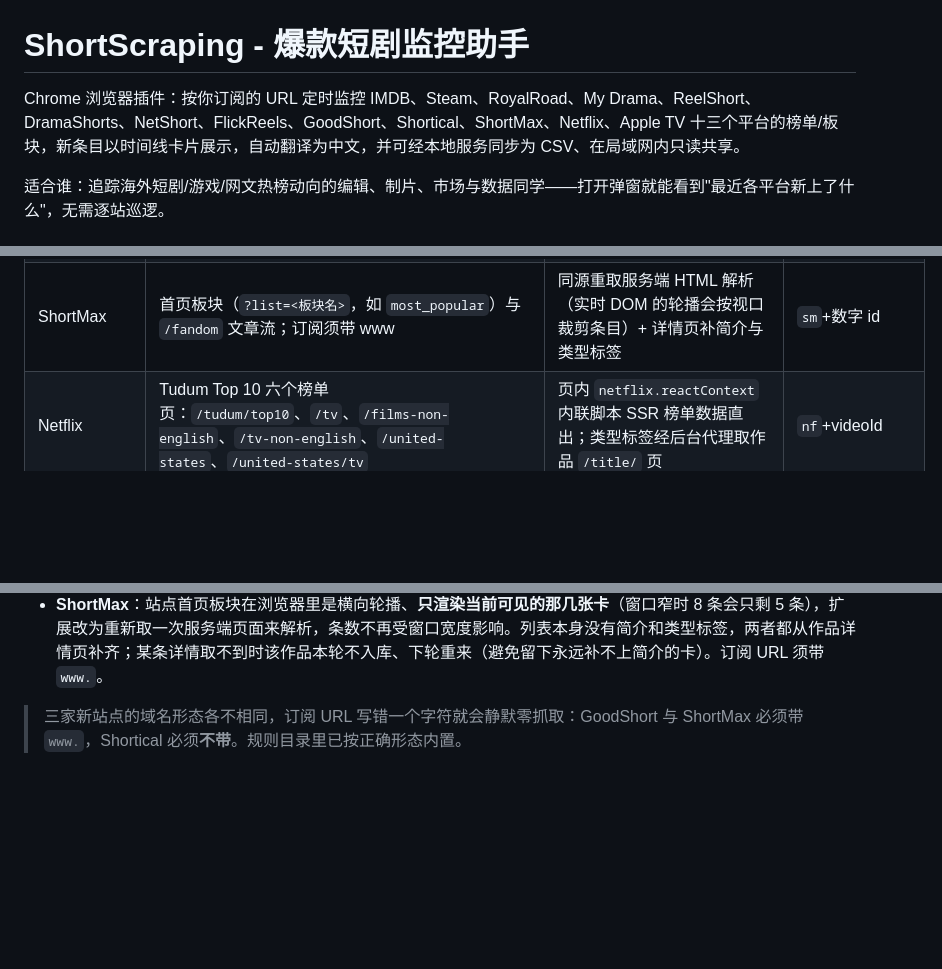
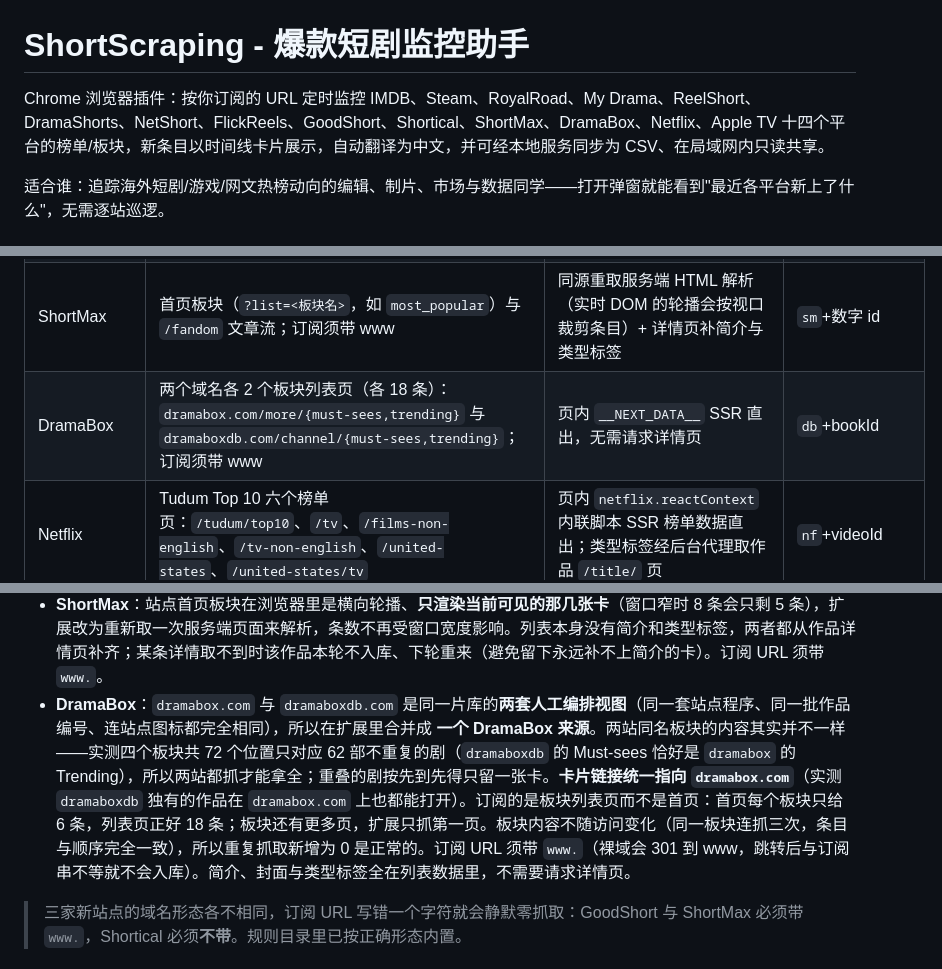
Before and after one commit to yljzcf/ShortScraping, a Markdown page: README.md, 3 parts joined by grey strips. Rendered like a GitHub page; blank space fills up the shorter version.

Commit message:
docs: README 增补 DramaBox 两站说明
十三 → 十四个平台；支持站点表加一行（订阅入口/取数方式/去重键 db+bookId）；
站点细节段点明三件用户可感知的事：两站是同一片库的两套人工编排视图故合并成一个来源
（实测四板块 72 个位置只 62 部不重复，卡片链接统一指向 dramabox.com）、订阅的是板块
列表页而非首页（首页每板块只 6 条）、板块内容不随访问变化故复跑新增为 0 属正常。

Co-Authored-By: Claude Opus 5 <noreply@anthropic.com>

```diff
--- a/README.md
+++ b/README.md
@@ -1,6 +1,6 @@
 # ShortScraping - 爆款短剧监控助手
 
-Chrome 浏览器插件：按你订阅的 URL 定时监控 IMDB、Steam、RoyalRoad、My Drama、ReelShort、DramaShorts、NetShort、FlickReels、GoodShort、Shortical、ShortMax、Netflix、Apple TV 十三个平台的榜单/板块，新条目以时间线卡片展示，自动翻译为中文，并可经本地服务同步为 CSV、在局域网内只读共享。
+Chrome 浏览器插件：按你订阅的 URL 定时监控 IMDB、Steam、RoyalRoad、My Drama、ReelShort、DramaShorts、NetShort、FlickReels、GoodShort、Shortical、ShortMax、DramaBox、Netflix、Apple TV 十四个平台的榜单/板块，新条目以时间线卡片展示，自动翻译为中文，并可经本地服务同步为 CSV、在局域网内只读共享。
 
 适合谁：追踪海外短剧/游戏/网文热榜动向的编辑、制片、市场与数据同学——打开弹窗就能看到"最近各平台新上了什么"，无需逐站巡逻。
 
@@ -30,6 +30,7 @@ Chrome 浏览器插件：按你订阅的 URL 定时监控 IMDB、Steam、RoyalRo
 | GoodShort | 板块「More」页 `/channel/<板块>`（`Most-Trending` / `Top-in-GoodShort` / `Hot-List`，各 10 条） | 同源重取服务端 HTML 解 `window.__INITIAL_STATE__`，列表字段齐全，无需请求详情页 | `gs`+sourceId |
 | Shortical | 首页 Top Recommended 板块（`?list=top_recommended`，9 条；订阅须写裸域 `https://shortical.com/`） | 纯前端渲染，等 hydrate 后读 DOM；作品地址取站点 sitemap 的规范形态；内容类型标签尽力经官方接口补全量 | `sc`+规范 id |
 | ShortMax | 首页板块（`?list=<板块名>`，如 `most_popular`）与 `/fandom` 文章流；订阅须带 www | 同源重取服务端 HTML 解析（实时 DOM 的轮播会按视口裁剪条目）+ 详情页补简介与类型标签 | `sm`+数字 id |
+| DramaBox | 两个域名各 2 个板块列表页（各 18 条）：`dramabox.com/more/{must-sees,trending}` 与 `dramaboxdb.com/channel/{must-sees,trending}`；订阅须带 www | 页内 `__NEXT_DATA__` SSR 直出，无需请求详情页 | `db`+bookId |
 | Netflix | Tudum Top 10 六个榜单页：`/tudum/top10`、`/tv`、`/films-non-english`、`/tv-non-english`、`/united-states`、`/united-states/tv` | 页内 `netflix.reactContext` 内联脚本 SSR 榜单数据直出；类型标签经后台代理取作品 `/title/` 页 | `nf`+videoId |
 | Apple TV | Top 10 TV Shows 与 Top 10 Movies 两个榜单页（`/us/collection/most-popular-now/uts.col.Charts{Shows,Movies}.tvs.sbd.4000`） | 页内 `serialized-server-data` JSON SSR 直出榜单；简介与类型标签经后台代理取作品详情页 | `at`+`umc.cmc.` 编号 |
 
@@ -44,6 +45,7 @@ Chrome 浏览器插件：按你订阅的 URL 定时监控 IMDB、Steam、RoyalRo
 - **GoodShort**：订阅的是每个板块的「More」页 `/channel/<板块>` 而不是首页——首页每个板块只给 6 条，`/channel/` 页正好 10 条且首页那 6 条是它的子集。简介、封面、内容类型标签全在列表数据里，不需要额外请求详情页（列表里结尾带「…」的简介是站点自己的原文，不是被截断）。
 - **Shortical**：站点是纯前端渲染，扩展等页面渲染完成后再读；卡片上只印一个分类，扩展会尽力再向站点接口取全量分类补上，取不到就用卡片上那一个（不影响入库）。订阅 URL 要写**裸域** `https://shortical.com/`（带 `www.` 会被 301 到裸域，跳转后与订阅串不等就不会入库）。**作品地址取站点 sitemap 的规范形态**：站点首页卡片链接里的编号和详情页实际能打开的编号是两套，直接照抄首页链接有大半会落到站点自己的 404 页（实测 9 条里 6 条），而且同一部剧的编号还会变、导致同一部剧被反复当成新卡入库。扩展改为每轮抓取先读一次站点 sitemap 换取规范地址；换不到的作品本轮不入库，等站点收录后下轮自动补上。库里已有的旧条目会在扩展更新后自动改正并合并重复项。此外，**该站首页列表需要页面完成匿名登录才会出现**——若页面显示「No series available」则扩展抓到的就是 0 条，通常是网络挡掉了 Google 鉴权域名。
 - **ShortMax**：站点首页板块在浏览器里是横向轮播、**只渲染当前可见的那几张卡**（窗口窄时 8 条会只剩 5 条），扩展改为重新取一次服务端页面来解析，条数不再受窗口宽度影响。列表本身没有简介和类型标签，两者都从作品详情页补齐；某条详情取不到时该作品本轮不入库、下轮重来（避免留下永远补不上简介的卡）。订阅 URL 须带 `www.`。
+- **DramaBox**：`dramabox.com` 与 `dramaboxdb.com` 是同一片库的**两套人工编排视图**（同一套站点程序、同一批作品编号、连站点图标都完全相同），所以在扩展里合并成 **一个 DramaBox 来源**。两站同名板块的内容其实并不一样——实测四个板块共 72 个位置只对应 62 部不重复的剧（`dramaboxdb` 的 Must-sees 恰好是 `dramabox` 的 Trending），所以两站都抓才能拿全；重叠的剧按先到先得只留一张卡。**卡片链接统一指向 `dramabox.com`**（实测 `dramaboxdb` 独有的作品在 `dramabox.com` 上也都能打开）。订阅的是板块列表页而不是首页：首页每个板块只给 6 条，列表页正好 18 条；板块还有更多页，扩展只抓第一页。板块内容不随访问变化（同一板块连抓三次，条目与顺序完全一致），所以重复抓取新增为 0 是正常的。订阅 URL 须带 `www.`（裸域会 301 到 www，跳转后与订阅串不等就不会入库）。简介、封面与类型标签全在列表数据里，不需要请求详情页。
 
 > 三家新站点的域名形态各不相同，订阅 URL 写错一个字符就会静默零抓取：GoodShort 与 ShortMax 必须带 `www.`，Shortical 必须**不带**。规则目录里已按正确形态内置。
 
```
